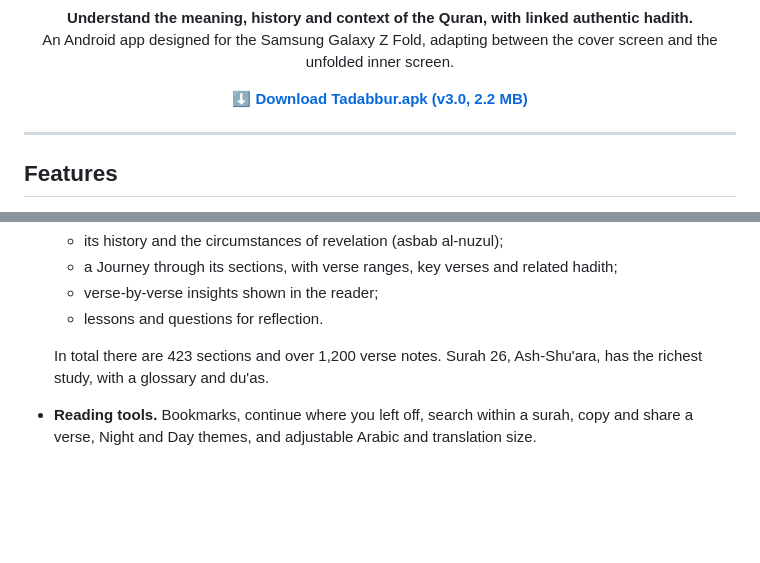
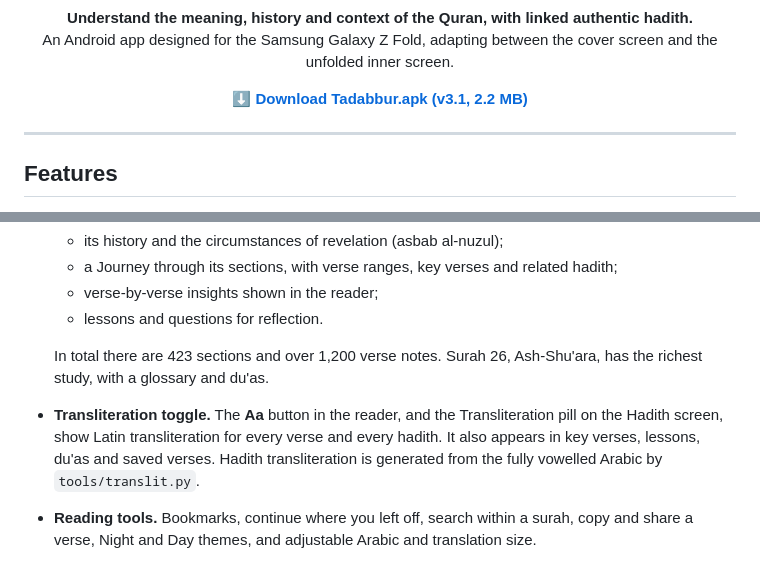
Before and after one commit to BintChar247/tadabbur, a Markdown page: README.md, 2 parts joined by grey strips. Drawn GitHub-style; blank space fills up the shorter version.

```diff
--- a/README.md
+++ b/README.md
@@ -4,7 +4,7 @@
 <p align="center"><b>Understand the meaning, history and context of the Quran, with linked authentic hadith.</b><br>
 An Android app designed for the Samsung Galaxy Z Fold, adapting between the cover screen and the unfolded inner screen.</p>
 
-<p align="center"><a href="https://github.com/BintChar247/tadabbur/raw/main/download/Tadabbur.apk"><b>⬇ Download Tadabbur.apk (v3.0, 2.2 MB)</b></a></p>
+<p align="center"><a href="https://github.com/BintChar247/tadabbur/raw/main/download/Tadabbur.apk"><b>⬇ Download Tadabbur.apk (v3.1, 2.2 MB)</b></a></p>
 
 ---
 
@@ -20,6 +20,7 @@ An Android app designed for the Samsung Galaxy Z Fold, adapting between the cove
   - lessons and questions for reflection.
 
   In total there are 423 sections and over 1,200 verse notes. Surah 26, Ash-Shu'ara, has the richest study, with a glossary and du'as.
+- **Transliteration toggle.** The **Aa** button in the reader, and the Transliteration pill on the Hadith screen, show Latin transliteration for every verse and every hadith. It also appears in key verses, lessons, du'as and saved verses. Hadith transliteration is generated from the fully vowelled Arabic by `tools/translit.py`.
 - **Reading tools.** Bookmarks, continue where you left off, search within a surah, copy and share a verse, Night and Day themes, and adjustable Arabic and translation size.
 - **Built for foldables.** The cover screen uses bottom navigation. The unfolded screen uses a side rail, list-and-detail layouts, and Arabic beside its translation. Folding or unfolding keeps your place.
 
```
Also changed, not shown: docs/screenshots/v4-had.png (added), 9 other files.
